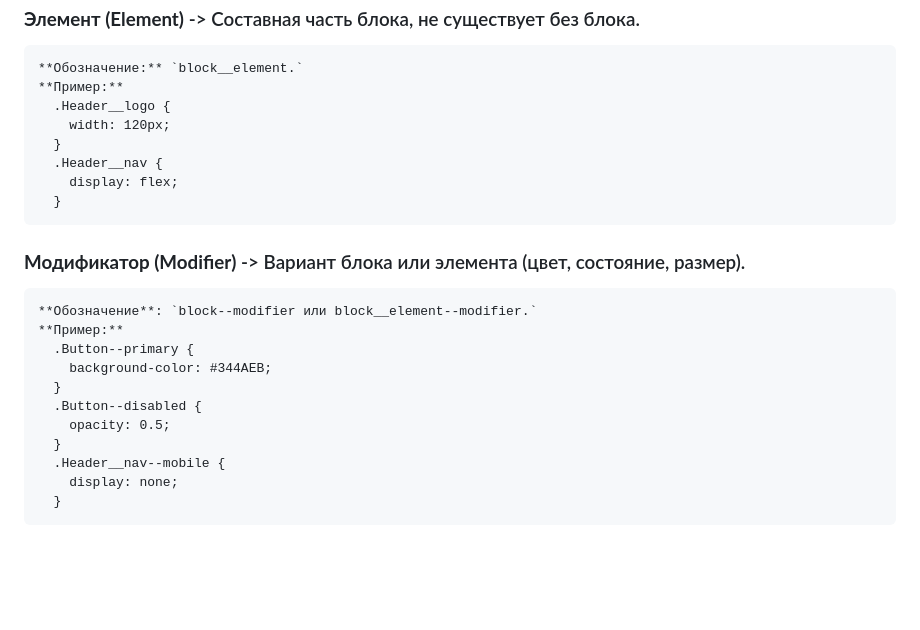
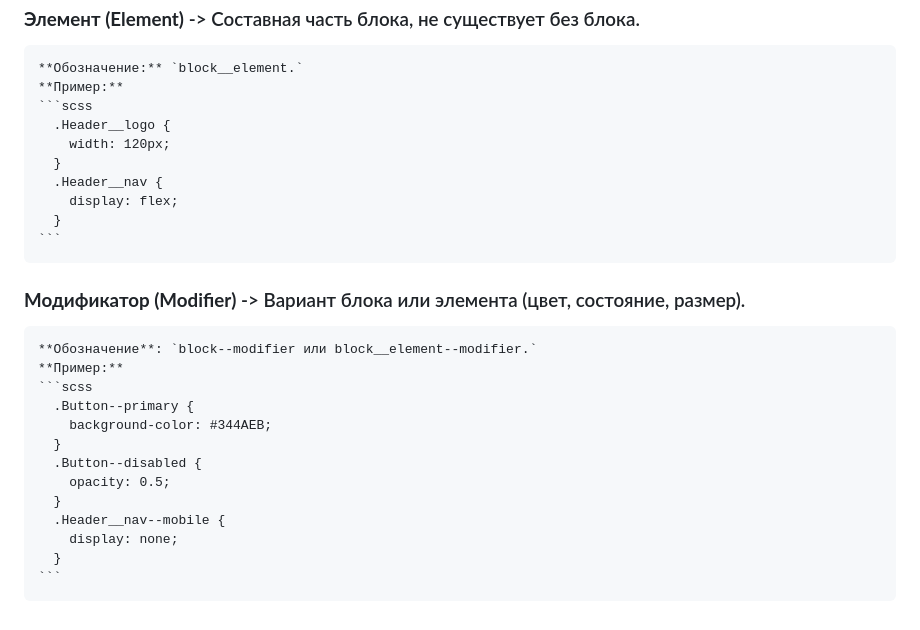
Before and after one commit to dissemblee/time-cafe, a Markdown page: time-cafe-frontend/README.md, the part around the change. Rendered like a GitHub page; blank space fills up the shorter version.

````diff
--- a/time-cafe-frontend/README.md
+++ b/time-cafe-frontend/README.md
@@ -63,16 +63,19 @@
   ### **Элемент (Element)** -> Составная часть блока, не существует без блока.
     **Обозначение:** `block__element.`
     **Пример:**
+    ```scss
       .Header__logo {
         width: 120px;
       }
       .Header__nav {
         display: flex;
       }
+    ```
 
   ### **Модификатор (Modifier)** -> Вариант блока или элемента (цвет, состояние, размер).
     **Обозначение**: `block--modifier или block__element--modifier.`
     **Пример:**
+    ```scss
       .Button--primary {
         background-color: #344AEB;
       }
@@ -82,3 +85,4 @@
       .Header__nav--mobile {
         display: none;
       }
+    ```
````
